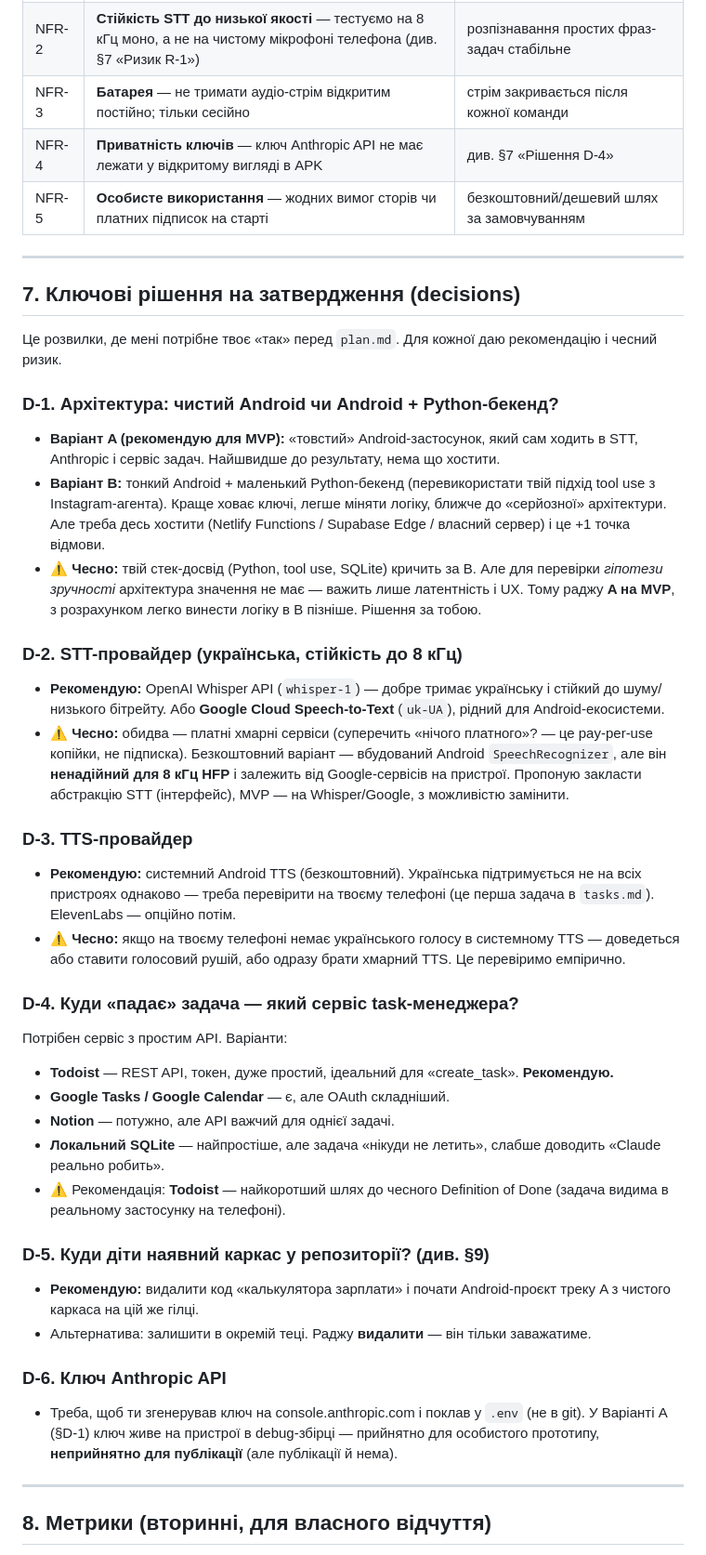
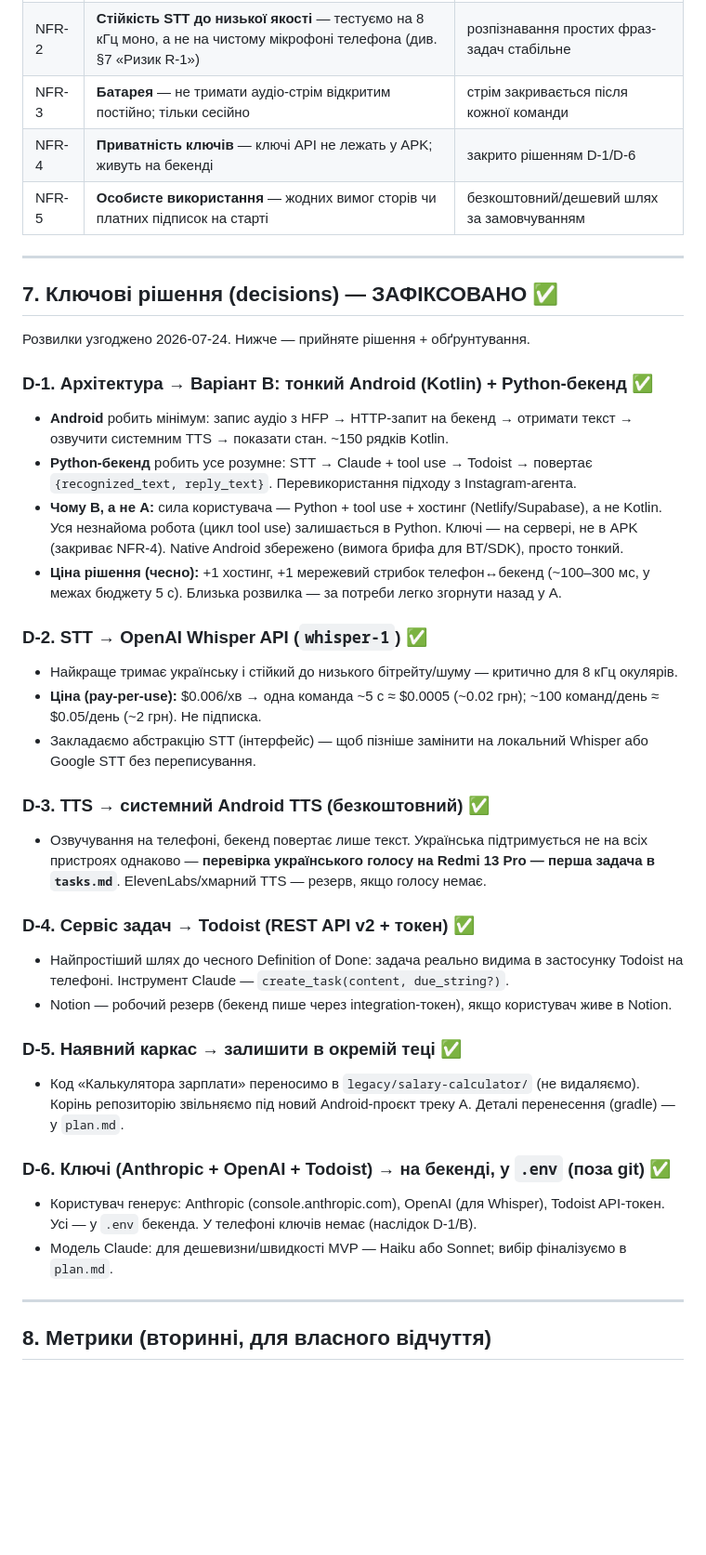
Before and after one commit to yura10052006/-, a Markdown page: spec.md, the part around one of its changes. Shown at 93% size. GitHub-like rendering; blank space fills up the shorter version.

Commit message:
Lock Track A decisions in spec.md
Resolve open decisions after review: architecture (thin Android + Python
backend), STT (OpenAI Whisper API), TTS (system Android TTS), task service
(Todoist), keep legacy scaffold under legacy/, keys server-side. Update
assumptions for Redmi 13 Pro and remaining confirmations.

Co-Authored-By: Claude Opus 4.8 <noreply@anthropic.com>
Claude-Session: https://claude.ai/code/session_01VDTAbpQQ2SjobkdtAZdeMP

```diff
--- a/spec.md
+++ b/spec.md
@@ -113,42 +113,39 @@ push-to-talk  мікрофон    мова→текст   рішення+дія
 | NFR-1 | **Латентність** (latency — затримка) від кінця фрази до початку голосу відповіді | орієнтир ≤ 5 с; будь-що > 8 с вважаємо провалом зручності |
 | NFR-2 | **Стійкість STT до низької якості** — тестуємо на 8 кГц моно, а не на чистому мікрофоні телефона (див. §7 «Ризик R-1») | розпізнавання простих фраз-задач стабільне |
 | NFR-3 | **Батарея** — не тримати аудіо-стрім відкритим постійно; тільки сесійно | стрім закривається після кожної команди |
-| NFR-4 | **Приватність ключів** — ключ Anthropic API не має лежати у відкритому вигляді в APK | див. §7 «Рішення D-4» |
+| NFR-4 | **Приватність ключів** — ключі API не лежать у APK; живуть на бекенді | закрито рішенням D-1/D-6 |
 | NFR-5 | **Особисте використання** — жодних вимог сторів чи платних підписок на старті | безкоштовний/дешевий шлях за замовчуванням |
 
 ---
 
-## 7. Ключові рішення на затвердження (decisions)
+## 7. Ключові рішення (decisions) — ЗАФІКСОВАНО ✅
 
-Це розвилки, де мені потрібне твоє «так» перед `plan.md`. Для кожної даю рекомендацію і чесний ризик.
+Розвилки узгоджено 2026-07-24. Нижче — прийняте рішення + обґрунтування.
 
-### D-1. Архітектура: чистий Android чи Android + Python-бекенд?
-- **Варіант A (рекомендую для MVP):** «товстий» Android-застосунок, який сам ходить в STT, Anthropic і сервіс задач. Найшвидше до результату, нема що хостити.
-- **Варіант B:** тонкий Android + маленький Python-бекенд (перевикористати твій підхід tool use з Instagram-агента). Краще ховає ключі, легше міняти логіку, ближче до «серйозної» архітектури. Але треба десь хостити (Netlify Functions / Supabase Edge / власний сервер) і це +1 точка відмови.
-- ⚠️ **Чесно:** твій стек-досвід (Python, tool use, SQLite) кричить за B. Але для перевірки *гіпотези зручності* архітектура значення не має — важить лише латентність і UX. Тому раджу **A на MVP**, з розрахунком легко винести логіку в B пізніше. Рішення за тобою.
+### D-1. Архітектура → **Варіант B: тонкий Android (Kotlin) + Python-бекенд** ✅
+- **Android** робить мінімум: запис аудіо з HFP → HTTP-запит на бекенд → отримати текст → озвучити системним TTS → показати стан. ~150 рядків Kotlin.
+- **Python-бекенд** робить усе розумне: STT → Claude + tool use → Todoist → повертає `{recognized_text, reply_text}`. Перевикористання підходу з Instagram-агента.
+- **Чому B, а не A:** сила користувача — Python + tool use + хостинг (Netlify/Supabase), а не Kotlin. Уся незнайома робота (цикл tool use) залишається в Python. Ключі — на сервері, не в APK (закриває NFR-4). Native Android збережено (вимога брифа для BT/SDK), просто тонкий.
+- **Ціна рішення (чесно):** +1 хостинг, +1 мережевий стрибок телефон↔бекенд (~100–300 мс, у межах бюджету 5 с). Близька розвилка — за потреби легко згорнути назад у A.
 
-### D-2. STT-провайдер (українська, стійкість до 8 кГц)
-- **Рекомендую:** OpenAI Whisper API (`whisper-1`) — добре тримає українську і стійкий до шуму/низького бітрейту. Або **Google Cloud Speech-to-Text** (`uk-UA`), рідний для Android-екосистеми.
-- ⚠️ **Чесно:** обидва — платні хмарні сервіси (суперечить «нічого платного»? — це pay-per-use копійки, не підписка). Безкоштовний варіант — вбудований Android `SpeechRecognizer`, але він **ненадійний для 8 кГц HFP** і залежить від Google-сервісів на пристрої. Пропоную закласти абстракцію STT (інтерфейс), MVP — на Whisper/Google, з можливістю замінити.
+### D-2. STT → **OpenAI Whisper API (`whisper-1`)** ✅
+- Найкраще тримає українську і стійкий до низького бітрейту/шуму — критично для 8 кГц окулярів.
+- **Ціна (pay-per-use):** $0.006/хв → одна команда ~5 с ≈ $0.0005 (~0.02 грн); ~100 команд/день ≈ $0.05/день (~2 грн). Не підписка.
+- Закладаємо абстракцію STT (інтерфейс) — щоб пізніше замінити на локальний Whisper або Google STT без переписування.
 
-### D-3. TTS-провайдер
-- **Рекомендую:** системний Android TTS (безкоштовний). Українська підтримується не на всіх пристроях однаково — треба перевірити на твоєму телефоні (це перша задача в `tasks.md`). ElevenLabs — опційно потім.
-- ⚠️ **Чесно:** якщо на твоєму телефоні немає українського голосу в системному TTS — доведеться або ставити голосовий рушій, або одразу брати хмарний TTS. Це перевіримо емпірично.
+### D-3. TTS → **системний Android TTS (безкоштовний)** ✅
+- Озвучування на телефоні, бекенд повертає лише текст. Українська підтримується не на всіх пристроях однаково — **перевірка українського голосу на Redmi 13 Pro — перша задача в `tasks.md`**. ElevenLabs/хмарний TTS — резерв, якщо голосу немає.
 
-### D-4. Куди «падає» задача — який сервіс task-менеджера?
-Потрібен сервіс з простим API. Варіанти:
-- **Todoist** — REST API, токен, дуже простий, ідеальний для «create_task». **Рекомендую.**
-- **Google Tasks / Google Calendar** — є, але OAuth складніший.
-- **Notion** — потужно, але API важчий для однієї задачі.
-- **Локальний SQLite** — найпростіше, але задача «нікуди не летить», слабше доводить «Claude реально робить».
-- ⚠️ Рекомендація: **Todoist** — найкоротший шлях до чесного Definition of Done (задача видима в реальному застосунку на телефоні).
+### D-4. Сервіс задач → **Todoist (REST API v2 + токен)** ✅
+- Найпростіший шлях до чесного Definition of Done: задача реально видима в застосунку Todoist на телефоні. Інструмент Claude — `create_task(content, due_string?)`.
+- Notion — робочий резерв (бекенд пише через integration-токен), якщо користувач живе в Notion.
 
-### D-5. Куди діти наявний каркас у репозиторії? (див. §9)
-- **Рекомендую:** видалити код «калькулятора зарплати» і почати Android-проєкт треку A з чистого каркаса на цій же гілці.
-- Альтернатива: залишити в окремій теці. Раджу **видалити** — він тільки заважатиме.
+### D-5. Наявний каркас → **залишити в окремій теці** ✅
+- Код «Калькулятора зарплати» переносимо в `legacy/salary-calculator/` (не видаляємо). Корінь репозиторію звільняємо під новий Android-проєкт треку A. Деталі перенесення (gradle) — у `plan.md`.
 
-### D-6. Ключ Anthropic API
-- Треба, щоб ти згенерував ключ на console.anthropic.com і поклав у `.env` (не в git). У Варіанті A (§D-1) ключ живе на пристрої в debug-збірці — прийнятно для особистого прототипу, **неприйнятно для публікації** (але публікації й нема).
+### D-6. Ключі (Anthropic + OpenAI + Todoist) → **на бекенді, у `.env` (поза git)** ✅
+- Користувач генерує: Anthropic (console.anthropic.com), OpenAI (для Whisper), Todoist API-токен. Усі — у `.env` бекенда. У телефоні ключів немає (наслідок D-1/B).
+- Модель Claude: для дешевизни/швидкості MVP — Haiku або Sonnet; вибір фіналізуємо в `plan.md`.
 
 ---
 
```
Also changed, not shown: other parts of spec.md (+11 -11 lines).
